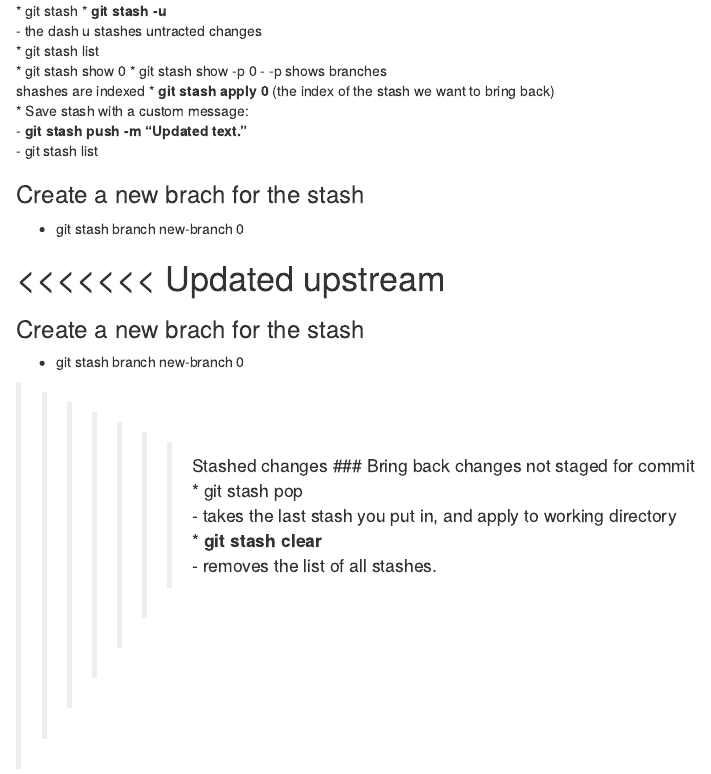
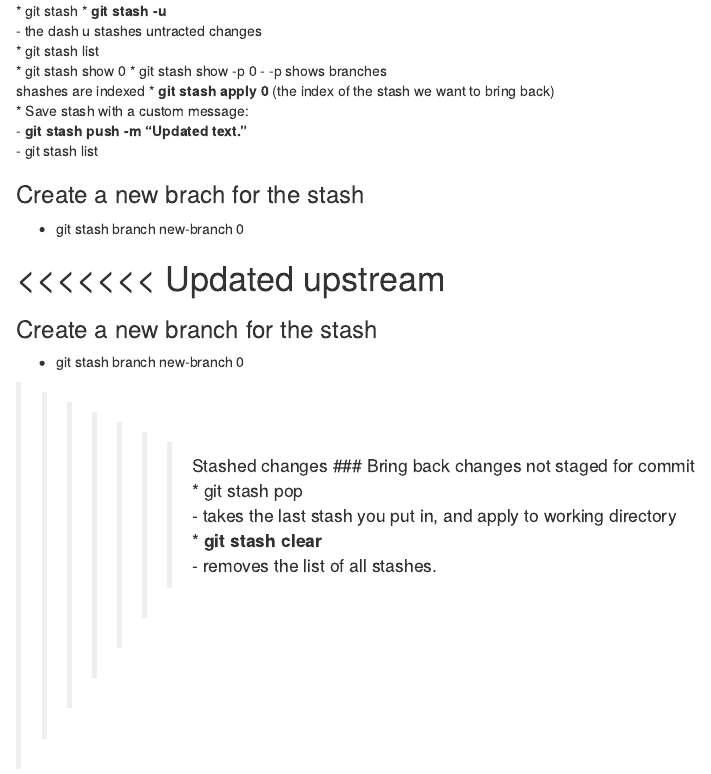
Before and after one commit to rccline/ourcodingclubtutorial, an R Markdown document (manuscripts/git-commands.Rmd): the page in a window 1100 px wide, from 2390 px down. Rendered offline with R 4.5, knitr and Pandoc, with nearby package versions; some code elsewhere in the file could not run offline.

Commit message:
Add modified files manuscripts/git-commands.Rmd & .html

```diff
--- a/manuscripts/git-commands.Rmd
+++ b/manuscripts/git-commands.Rmd
@@ -171,7 +171,7 @@ Create branch
 
 <<<<<<< Updated upstream
 =======
-### Create a new brach for the stash
+### Create a new branch for the stash
 * git stash branch new-branch 0
 
 >>>>>>> Stashed changes
```
Also changed, not shown: manuscripts/git-commands.html, manuscripts/git-commands.Rmd (2 more changed lines).
